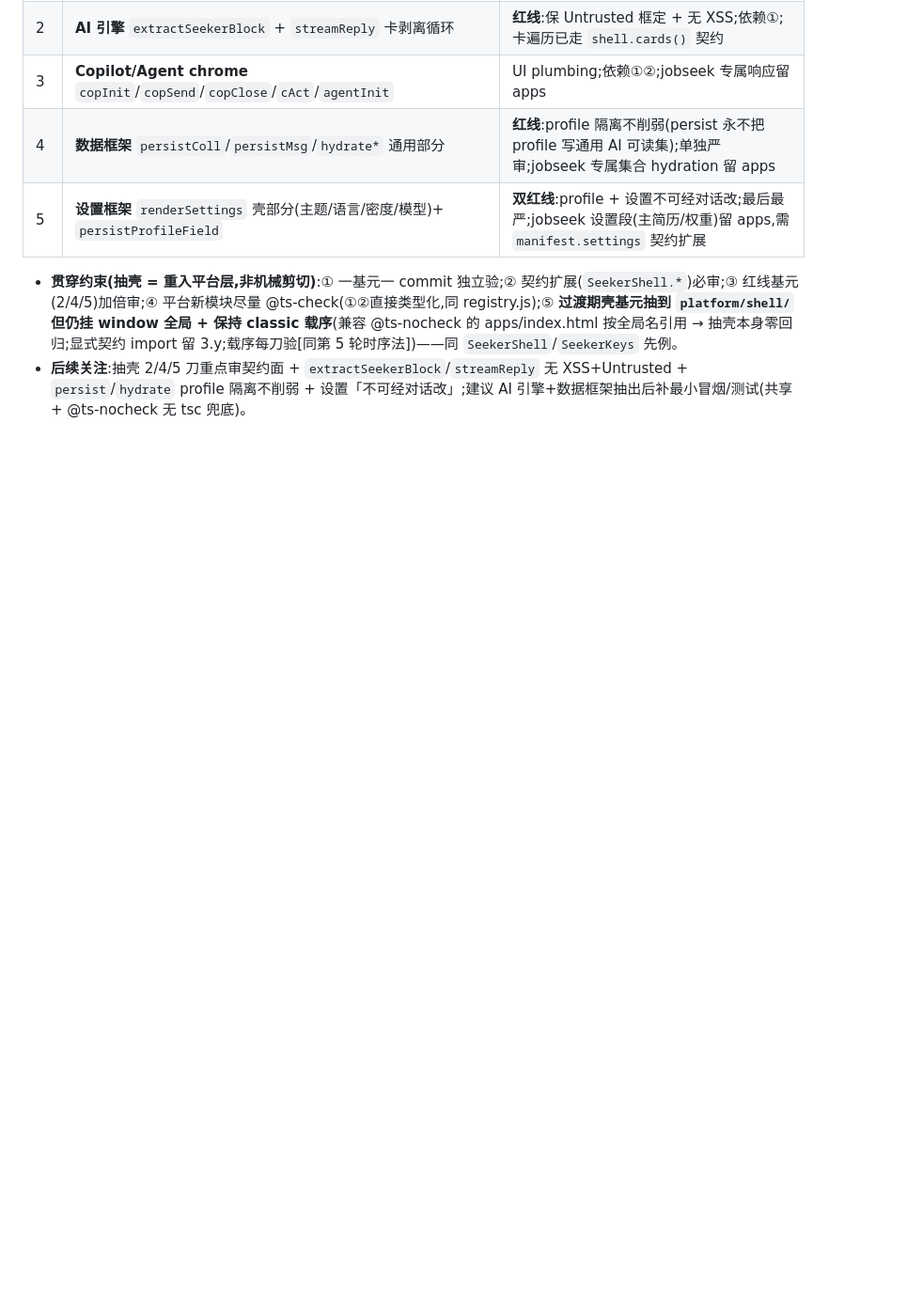
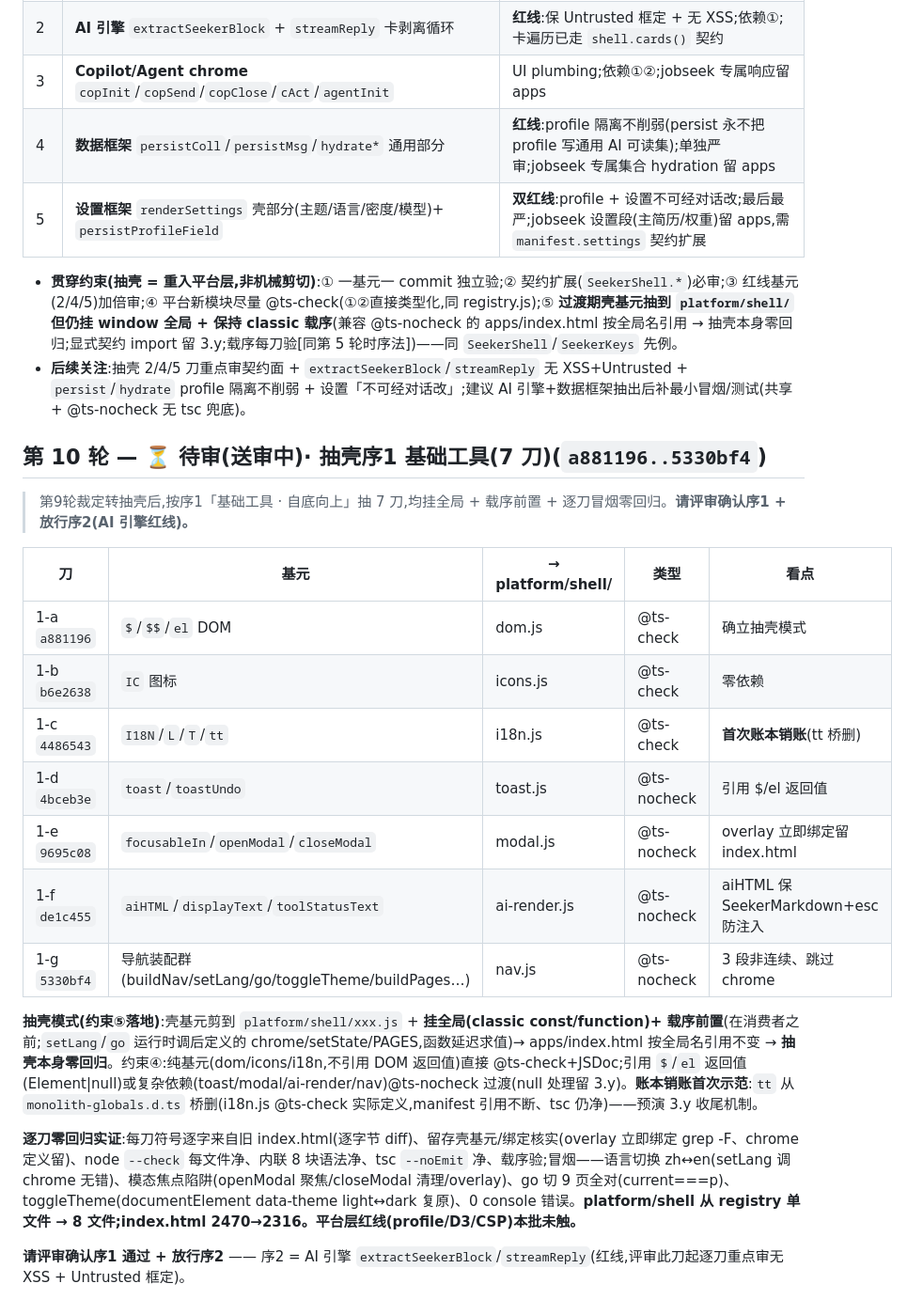
Before and after one commit to aklmans/seeker, a Markdown page: docs/review-log.md, the part around the change. Shown at 94% size. Drawn GitHub-style; blank space fills up the shorter version.

Commit message:
docs: review-log 第10轮送审区 —— 抽壳序1 基础工具 7 刀送审
序1(基础工具·自底向上)7 刀 a881196..5330bf4:dom/icons/i18n(账本销账)/toast/modal/ai-render/nav
→ platform/shell(8 文件)。抽壳模式:挂全局+载序前置→零回归;纯基元@ts-check、引用DOM结果@ts-nocheck 过渡。
逐刀逐字节+node/内联/tsc+冒烟全验零回归;index.html 2470→2316。请评审确认序1+放行序2(AI 引擎红线)。

Co-Authored-By: Claude Opus 4.8 <noreply@anthropic.com>

```diff
--- a/docs/review-log.md
+++ b/docs/review-log.md
@@ -182,3 +182,23 @@
 
 - **贯穿约束(抽壳 = 重入平台层,非机械剪切)**:① 一基元一 commit 独立验;② 契约扩展(`SeekerShell.*`)必审;③ 红线基元(2/4/5)加倍审;④ 平台新模块尽量 @ts-check(①②直接类型化,同 registry.js);⑤ **过渡期壳基元抽到 `platform/shell/` 但仍挂 window 全局 + 保持 classic 载序**(兼容 @ts-nocheck 的 apps/index.html 按全局名引用 → 抽壳本身零回归;显式契约 import 留 3.y;载序每刀验[同第 5 轮时序法])——同 `SeekerShell`/`SeekerKeys` 先例。
 - **后续关注**:抽壳 2/4/5 刀重点审契约面 + `extractSeekerBlock`/`streamReply` 无 XSS+Untrusted + `persist`/`hydrate` profile 隔离不削弱 + 设置「不可经对话改」;建议 AI 引擎+数据框架抽出后补最小冒烟/测试(共享 + @ts-nocheck 无 tsc 兜底)。
+
+## 第 10 轮 — ⏳ 待审(送审中)· 抽壳序1 基础工具(7 刀)(`a881196..5330bf4`)
+
+> 第9轮裁定转抽壳后,按序1「基础工具 · 自底向上」抽 7 刀,均挂全局 + 载序前置 + 逐刀冒烟零回归。**请评审确认序1 + 放行序2(AI 引擎红线)。**
+
+| 刀 | 基元 | → platform/shell/ | 类型 | 看点 |
+|---|---|---|---|---|
+| 1-a `a881196` | `$`/`$$`/`el` DOM | dom.js | @ts-check | 确立抽壳模式 |
+| 1-b `b6e2638` | `IC` 图标 | icons.js | @ts-check | 零依赖 |
+| 1-c `4486543` | `I18N`/`L`/`T`/`tt` | i18n.js | @ts-check | **首次账本销账**(tt 桥删) |
+| 1-d `4bceb3e` | `toast`/`toastUndo` | toast.js | @ts-nocheck | 引用 $/el 返回值 |
+| 1-e `9695c08` | `focusableIn`/`openModal`/`closeModal` | modal.js | @ts-nocheck | overlay 立即绑定留 index.html |
+| 1-f `de1c455` | `aiHTML`/`displayText`/`toolStatusText` | ai-render.js | @ts-nocheck | aiHTML 保 SeekerMarkdown+esc 防注入 |
+| 1-g `5330bf4` | 导航装配群(buildNav/setLang/go/toggleTheme/buildPages…) | nav.js | @ts-nocheck | 3 段非连续、跳过 chrome |
+
+**抽壳模式(约束⑤落地)**:壳基元剪到 `platform/shell/xxx.js` + **挂全局(classic const/function)+ 载序前置**(在消费者之前;`setLang`/`go` 运行时调后定义的 chrome/setState/PAGES,函数延迟求值)→ apps/index.html 按全局名引用不变 → **抽壳本身零回归**。约束④:纯基元(dom/icons/i18n,不引用 DOM 返回值)直接 @ts-check+JSDoc;引用 `$`/`el` 返回值(Element|null)或复杂依赖(toast/modal/ai-render/nav)@ts-nocheck 过渡(null 处理留 3.y)。**账本销账首次示范**:`tt` 从 `monolith-globals.d.ts` 桥删(i18n.js @ts-check 实际定义,manifest 引用不断、tsc 仍净)——预演 3.y 收尾机制。
+
+**逐刀零回归实证**:每刀符号逐字来自旧 index.html(逐字节 diff)、留存壳基元/绑定核实(overlay 立即绑定 grep -F、chrome 定义留)、node `--check` 每文件净、内联 8 块语法净、tsc `--noEmit` 净、载序验;冒烟——语言切换 zh↔en(setLang 调 chrome 无错)、模态焦点陷阱(openModal 聚焦/closeModal 清理/overlay)、go 切 9 页全对(current===p)、toggleTheme(documentElement data-theme light↔dark 复原)、0 console 错误。**platform/shell 从 registry 单文件 → 8 文件;index.html 2470→2316。平台层红线(profile/D3/CSP)本批未触。**
+
+**请评审确认序1 通过 + 放行序2** —— 序2 = AI 引擎 `extractSeekerBlock`/`streamReply`(红线,评审此刀起逐刀重点审无 XSS + Untrusted 框定)。
```
